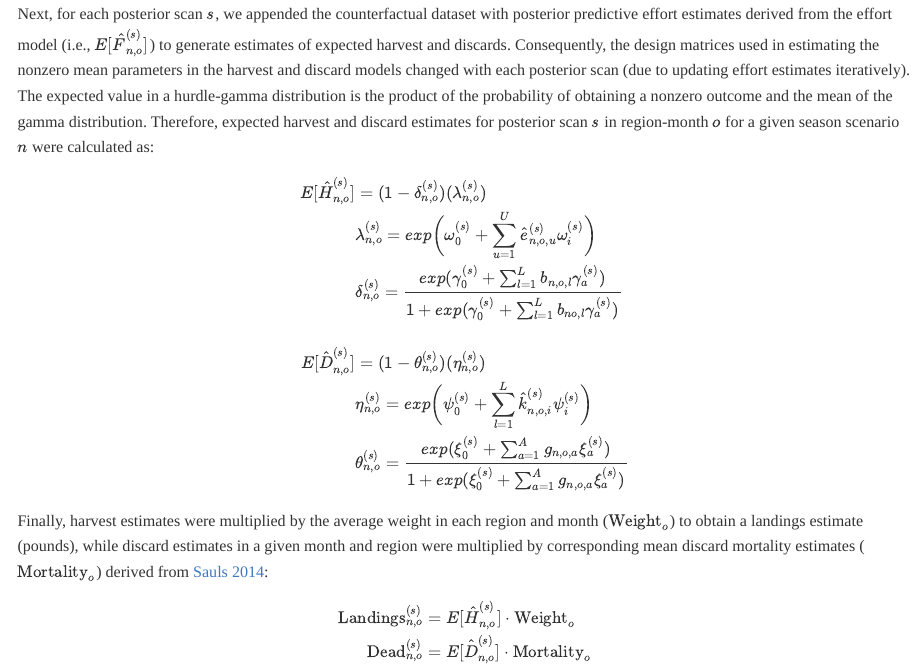
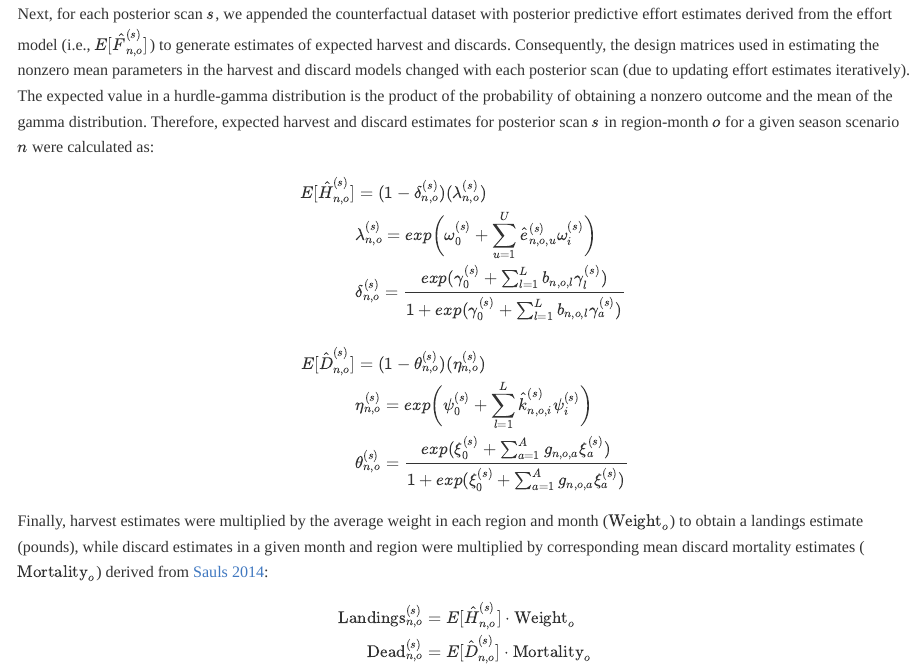
Before and after one commit to ChallenHymanPhD/Hyman-et-al-2024-Harvest, an R Markdown document (Hyman et al 2024 Supplemental Code github.Rmd): the page in a window 1100 px wide, from 8770 px down. Rendered offline with R 4.5, knitr and Pandoc, with nearby package versions; code that draws random numbers runs with fixed seeds of ours; some code elsewhere in the file could not run offline; long lines of code are wrapped.

Commit message:
Update Hyman et al 2024 Supplemental Code github.Rmd

```diff
--- a/Hyman et al 2024 Supplemental Code github.Rmd
+++ b/Hyman et al 2024 Supplemental Code github.Rmd
@@ -254,7 +254,7 @@ $$
 \begin{aligned}
 E[\hat{H}^{(s)}_{n,o}] &= (1-\delta^{(s)}_{n,o})(\lambda^{(s)}_{n,o})\nonumber\\
 &\lambda^{(s)}_{n,o} = exp\bigg(\omega^{(s)}_0 +\sum_{u=1}^U\hat{e}^{(s)}_{n,o,u}\omega^{(s)}_{i}\bigg)\nonumber\\
-& \delta^{(s)}_{n,o} = \frac{exp(\gamma^{(s)}_0+\sum_{l=1}^L{b_{n,o,l}\gamma^{(s)}_{a}})}{1+exp(\gamma^{(s)}_0+\sum_{l=1}^L{b_{no,l}\gamma^{(s)}_{a}})}\nonumber\\
+& \delta^{(s)}_{n,o} = \frac{exp(\gamma^{(s)}_0+\sum_{l=1}^L{b_{n,o,l}\gamma^{(s)}_{l}})}{1+exp(\gamma^{(s)}_0+\sum_{l=1}^L{b_{n,o,l}\gamma^{(s)}_{a}})}\nonumber\\
 \nonumber\\
 E[\hat{D}^{(s)}_{n,o}] &= (1-\theta^{(s)}_{n,o})(\eta^{(s)}_{n,o})\nonumber\\
 & \eta^{(s)}_{n,o} = exp\bigg(\psi^{(s)}_0 +\sum_{l=1}^L\hat{k}^{(s)}_{n,o,i}\psi^{(s)}_{i}\bigg)\nonumber\\
```
